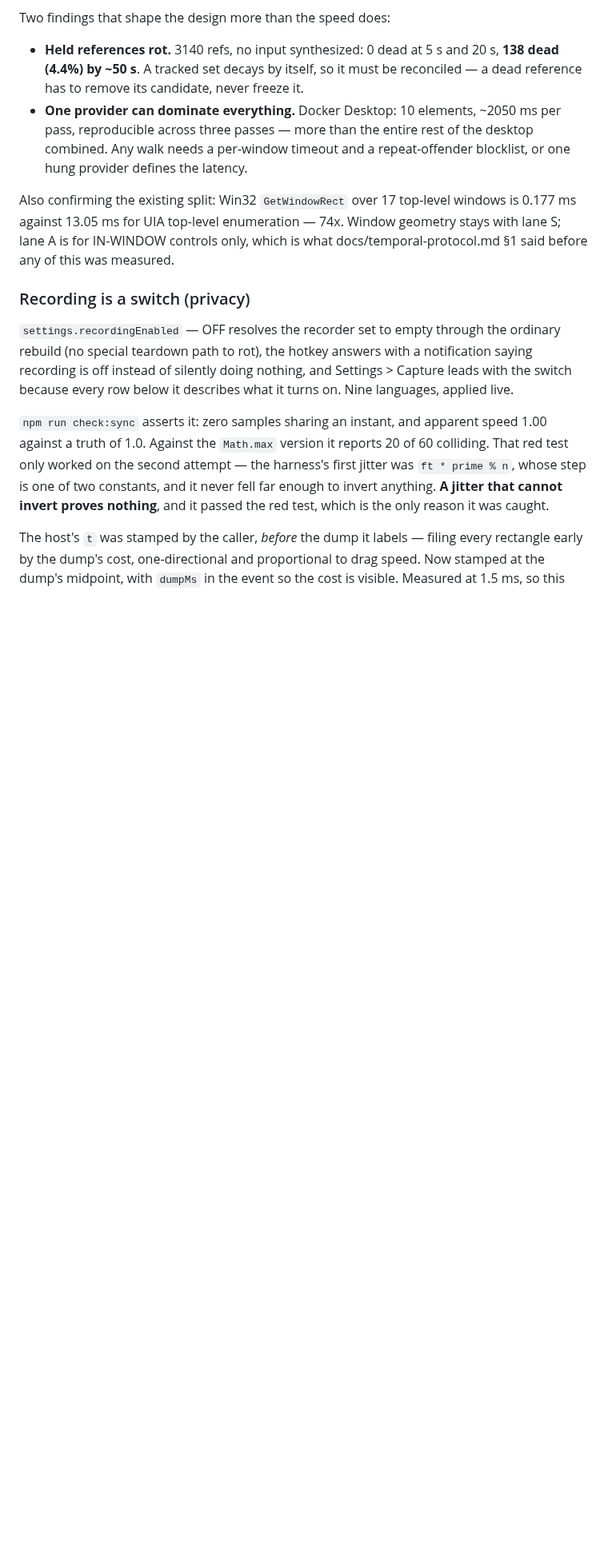
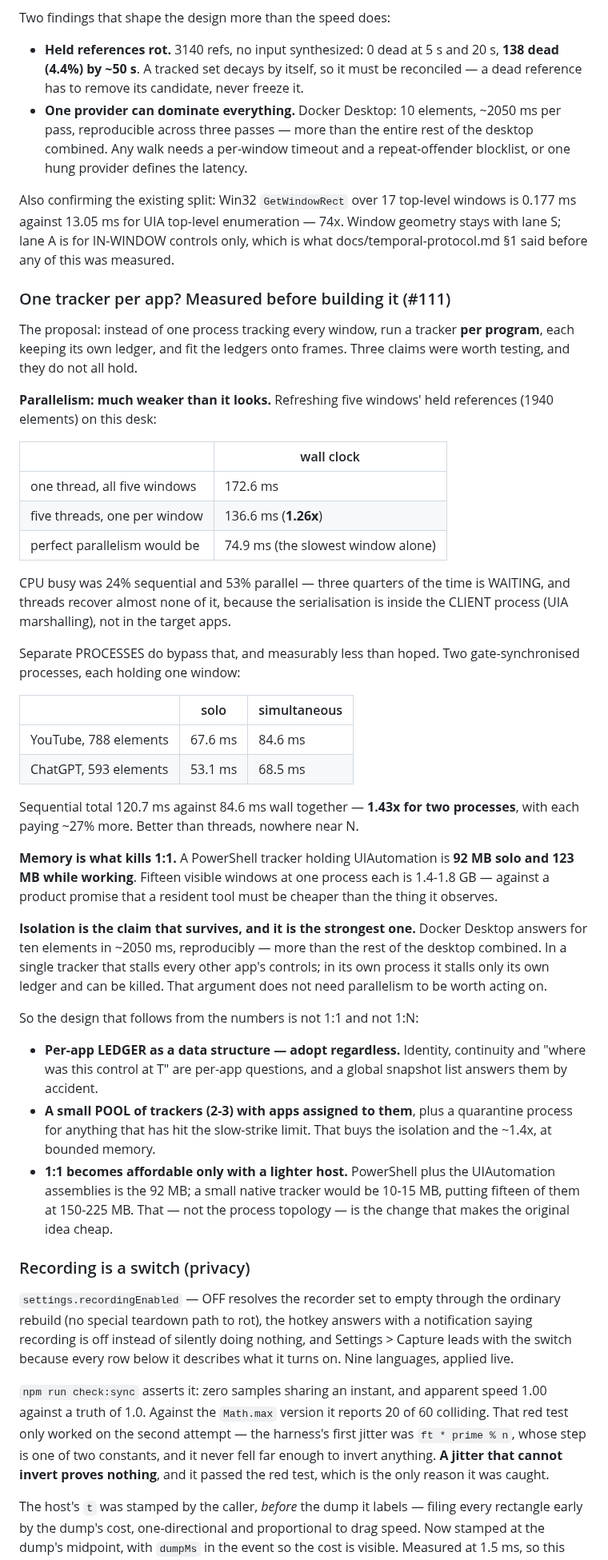
Before and after one commit to r2cuerdame/capturepack, a Markdown page: GOAL.md, the part around the change. Shown at 80% size. GitHub-like rendering; blank space fills up the shorter version.

Commit message:
GOAL: one tracker per app, measured before building it
The proposal — a tracker per program, each with its own ledger, fitted onto
frames — tested rather than argued.

Parallelism is much weaker than it looks. Five windows, 1940 held elements:
172.6 ms on one thread, 136.6 ms on five (1.26x), against 74.9 ms for perfect
parallelism. CPU is 24% busy sequentially, so three quarters is waiting — and
threads recover almost none of it, because the serialisation is inside the
CLIENT process, not the target apps. Separate processes do bypass it, and less
than hoped: two gate-synchronised trackers took 84.6 and 68.5 ms against solo
67.6 and 53.1, i.e. 1.43x throughput with each paying 27% more.

Memory is what kills 1:1: a PowerShell tracker holding UIAutomation is 92 MB
solo, 123 MB working. Fifteen windows is 1.4-1.8 GB, against a promise that a
resident tool must be cheaper than what it observes.

Isolation is the claim that survives, and it is the strongest: Docker Desktop
answers for ten elements in ~2050 ms, more than the rest of the desktop
combined. Its own process stalls only its own ledger.

So: adopt the per-app LEDGER unconditionally; a small POOL of 2-3 trackers
plus a quarantine process for slow-strike offenders; and note that 1:1 becomes
affordable only with a lighter host — a native tracker at 10-15 MB puts fifteen
at 150-225 MB, and that is the change that makes the original idea cheap.

Co-Authored-By: Claude Opus 5 (1M context) <noreply@anthropic.com>

```diff
--- a/GOAL.md
+++ b/GOAL.md
@@ -2246,6 +2246,60 @@ windows is 0.177 ms against 13.05 ms for UIA top-level enumeration — 74x. Wind
 geometry stays with lane S; lane A is for IN-WINDOW controls only, which is
 what docs/temporal-protocol.md §1 said before any of this was measured.
 
+### One tracker per app? Measured before building it (#111)
+
+The proposal: instead of one process tracking every window, run a tracker **per
+program**, each keeping its own ledger, and fit the ledgers onto frames. Three
+claims were worth testing, and they do not all hold.
+
+**Parallelism: much weaker than it looks.** Refreshing five windows' held
+references (1940 elements) on this desk:
+
+| | wall clock |
+|---|---|
+| one thread, all five windows | 172.6 ms |
+| five threads, one per window | 136.6 ms (**1.26x**) |
+| perfect parallelism would be | 74.9 ms (the slowest window alone) |
+
+CPU busy was 24% sequential and 53% parallel — three quarters of the time is
+WAITING, and threads recover almost none of it, because the serialisation is
+inside the CLIENT process (UIA marshalling), not in the target apps.
+
+Separate PROCESSES do bypass that, and measurably less than hoped. Two
+gate-synchronised processes, each holding one window:
+
+| | solo | simultaneous |
+|---|---|---|
+| YouTube, 788 elements | 67.6 ms | 84.6 ms |
+| ChatGPT, 593 elements | 53.1 ms | 68.5 ms |
+
+Sequential total 120.7 ms against 84.6 ms wall together — **1.43x for two
+processes**, with each paying ~27% more. Better than threads, nowhere near N.
+
+**Memory is what kills 1:1.** A PowerShell tracker holding UIAutomation is
+**92 MB solo and 123 MB while working**. Fifteen visible windows at one process
+each is 1.4-1.8 GB — against a product promise that a resident tool must be
+cheaper than the thing it observes.
+
+**Isolation is the claim that survives, and it is the strongest one.** Docker
+Desktop answers for ten elements in ~2050 ms, reproducibly — more than the rest
+of the desktop combined. In a single tracker that stalls every other app's
+controls; in its own process it stalls only its own ledger and can be killed.
+That argument does not need parallelism to be worth acting on.
+
+So the design that follows from the numbers is not 1:1 and not 1:N:
+
+- **Per-app LEDGER as a data structure — adopt regardless.** Identity,
+  continuity and "where was this control at T" are per-app questions, and a
+  global snapshot list answers them by accident.
+- **A small POOL of trackers (2-3) with apps assigned to them**, plus a
+  quarantine process for anything that has hit the slow-strike limit. That buys
+  the isolation and the ~1.4x, at bounded memory.
+- **1:1 becomes affordable only with a lighter host.** PowerShell plus the
+  UIAutomation assemblies is the 92 MB; a small native tracker would be
+  10-15 MB, putting fifteen of them at 150-225 MB. That — not the process
+  topology — is the change that makes the original idea cheap.
+
 ### Recording is a switch (privacy)
 
 `settings.recordingEnabled` — OFF resolves the recorder set to empty through
```
